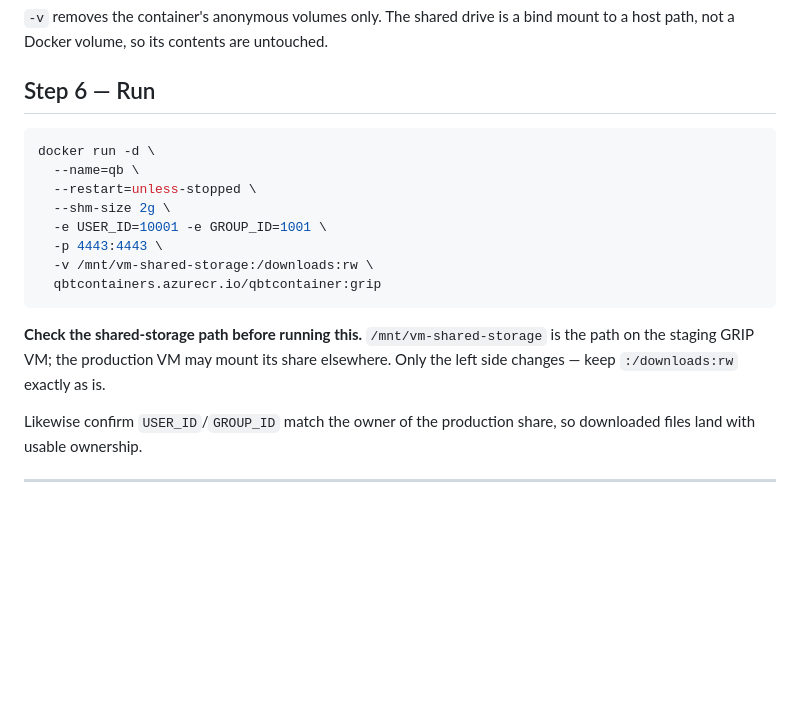
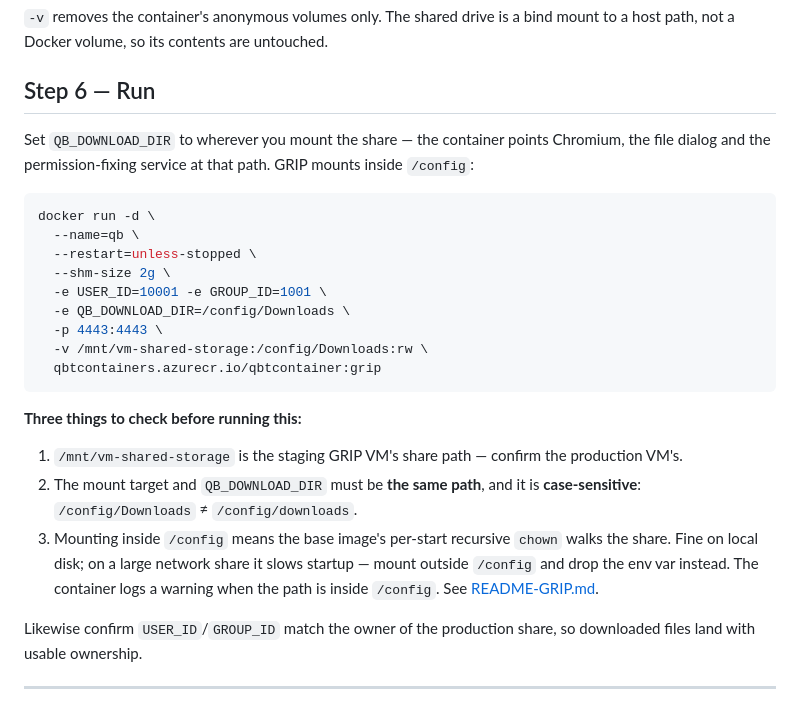
Before and after one commit to carlos-fuensalida/qb-temporary, a Markdown page: README-GRIP-PROD.md, the part around the change. Rendered like a GitHub page; blank space fills up the shorter version.

Commit message:
Document QB_DOWNLOAD_DIR in the production runbook
Mirrors the staging runbook: the docker run example now sets
QB_DOWNLOAD_DIR and mounts the share at /config/Downloads as GRIP does,
and flags the case-sensitivity of the path plus the /config chown
trade-off.

Co-Authored-By: Claude Opus 5 <noreply@anthropic.com>
Claude-Session: https://claude.ai/code/session_01AwrvGxbmwWMHhpvUJfxEZF

````diff
--- a/README-GRIP-PROD.md
+++ b/README-GRIP-PROD.md
@@ -114,20 +114,33 @@ untouched.
 
 ## Step 6 — Run
 
+Set `QB_DOWNLOAD_DIR` to wherever you mount the share — the container points
+Chromium, the file dialog and the permission-fixing service at that path.
+GRIP mounts inside `/config`:
+
 ```bash
 docker run -d \
   --name=qb \
   --restart=unless-stopped \
   --shm-size 2g \
   -e USER_ID=10001 -e GROUP_ID=1001 \
+  -e QB_DOWNLOAD_DIR=/config/Downloads \
   -p 4443:4443 \
-  -v /mnt/vm-shared-storage:/downloads:rw \
+  -v /mnt/vm-shared-storage:/config/Downloads:rw \
   qbtcontainers.azurecr.io/qbtcontainer:grip
 ```
 
-**Check the shared-storage path before running this.** `/mnt/vm-shared-storage`
-is the path on the staging GRIP VM; the production VM may mount its share
-elsewhere. Only the left side changes — keep `:/downloads:rw` exactly as is.
+**Three things to check before running this:**
+
+1. `/mnt/vm-shared-storage` is the staging GRIP VM's share path — confirm the
+   production VM's.
+2. The mount target and `QB_DOWNLOAD_DIR` must be **the same path**, and it is
+   **case-sensitive**: `/config/Downloads` ≠ `/config/downloads`.
+3. Mounting inside `/config` means the base image's per-start recursive
+   `chown` walks the share. Fine on local disk; on a large network share it
+   slows startup — mount outside `/config` and drop the env var instead. The
+   container logs a warning when the path is inside `/config`. See
+   [README-GRIP.md](README-GRIP.md#trade-off-inside-config-vs-outside).
 
 Likewise confirm `USER_ID`/`GROUP_ID` match the owner of the production
 share, so downloaded files land with usable ownership.
````
